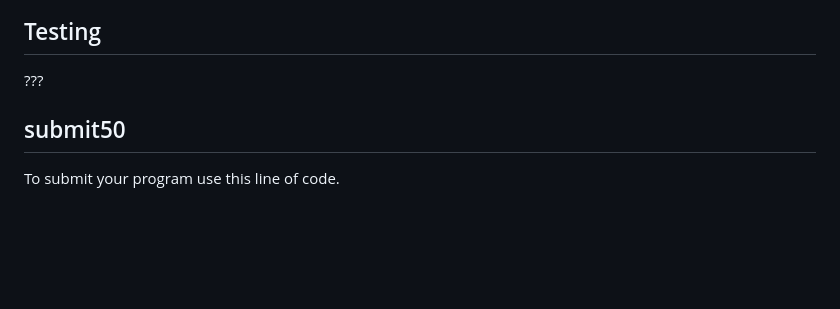
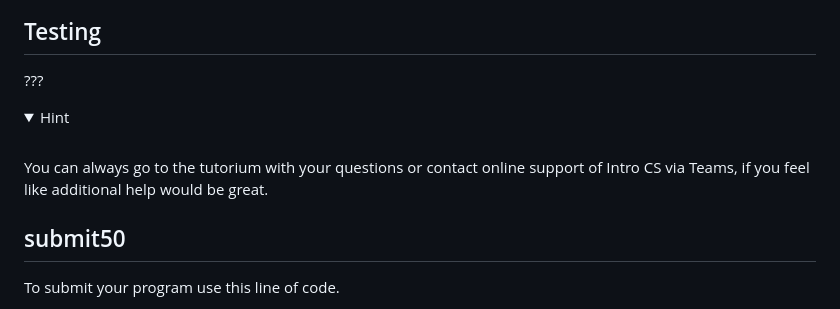
Before and after one commit to fau-is/IntroCS, a Markdown page: Description Mastodon OOP.md, the part around the change printed below. Drawn GitHub-style; folded sections open; blank space fills up the shorter version.

Commit message:
updated description

````diff
--- a/Description Mastodon OOP.md
+++ b/Description Mastodon OOP.md
@@ -224,6 +239,12 @@ Now make a list of all the triggers you want to check for. With this trigger lis
 ## Testing
 ???
 
+<details>
+<summary>Hint</summary>
+<br>
+  You can always go to the tutorium with your questions or contact online support of Intro CS via Teams, if you feel like additional help would be great.
+</details>
+
 ## submit50
 To submit your program use this line of code.
 ```
````
Also changed, not shown: other parts of Description Mastodon OOP.md (+18 -3 lines).
